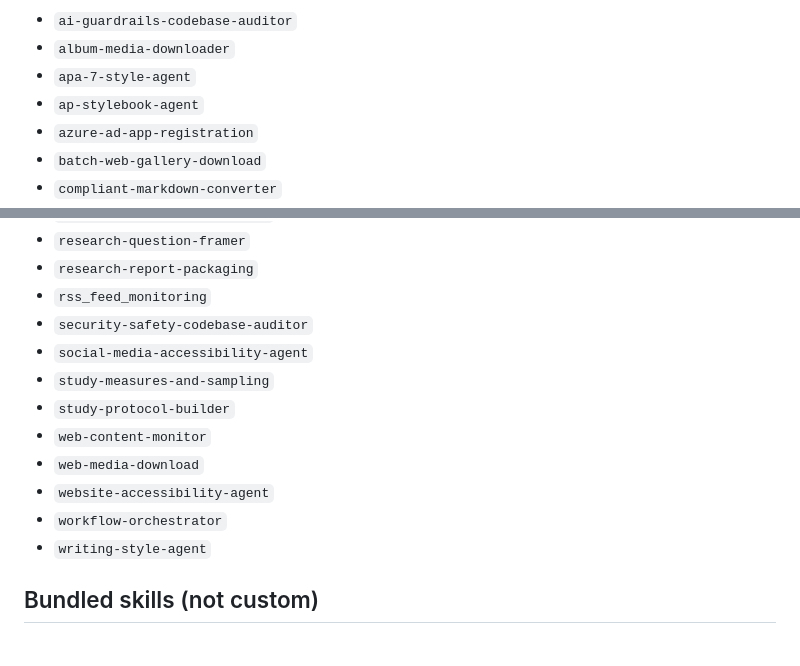
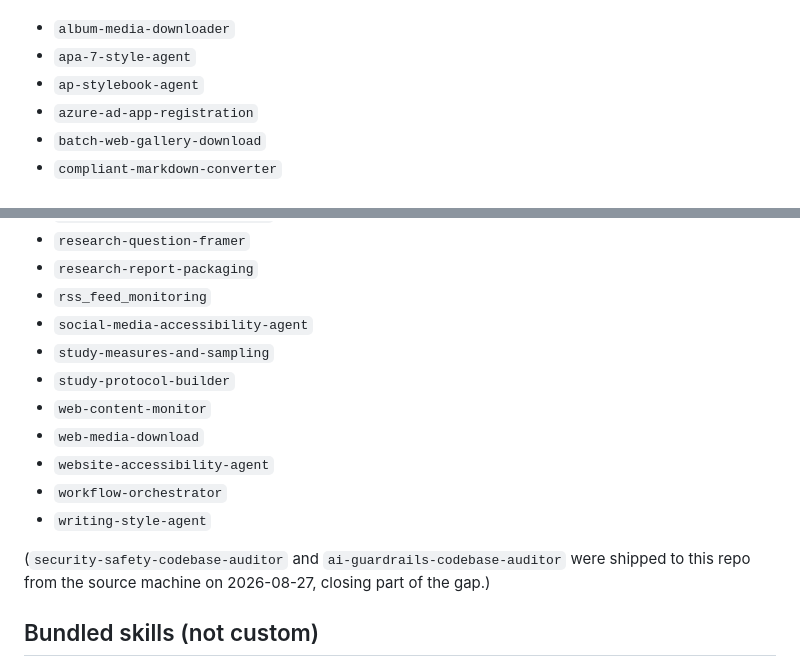
Before and after one commit to TriBrigadeMars/hermes-profile-sync, a Markdown page: custom-skills-inventory.md, 2 parts joined by grey strips. Rendered like a GitHub page.

Commit message:
Fix inventory-only list: 2 skills shipped by source machine in 50561f6, 41 -> 39

```diff
--- a/custom-skills-inventory.md
+++ b/custom-skills-inventory.md
@@ -138,5 +138,4 @@ The following 41 skills are listed above but have no `skills/` folder in this re
 
-- `ai-guardrails-codebase-auditor`
 - `album-media-downloader`
 - `apa-7-style-agent`
 - `ap-stylebook-agent`
@@ -168,7 +167,6 @@ The following 41 skills are listed above but have no `skills/` folder in this re
 - `research-question-framer`
 - `research-report-packaging`
 - `rss_feed_monitoring`
-- `security-safety-codebase-auditor`
 - `social-media-accessibility-agent`
 - `study-measures-and-sampling`
 - `study-protocol-builder`
@@ -178,6 +176,8 @@ The following 41 skills are listed above but have no `skills/` folder in this re
 - `workflow-orchestrator`
 - `writing-style-agent`
 
+(`security-safety-codebase-auditor` and `ai-guardrails-codebase-auditor` were shipped to this repo from the source machine on 2026-08-27, closing part of the gap.)
+
 ## Bundled skills (not custom)
 
 All other skills on the desktop machine (82 of 97 installed) are Hermes bundled defaults (e.g., `creative/*`, `research/*`, `software-development/*` minus the custom ones above). They are intentionally not synced — any Hermes installation ships them. Custom skills are identified by diffing installed skills against `$HERMES_HOME/skills/.bundled_manifest`.
```
Also changed, not shown: other parts of custom-skills-inventory.md (+1 -1 lines).
